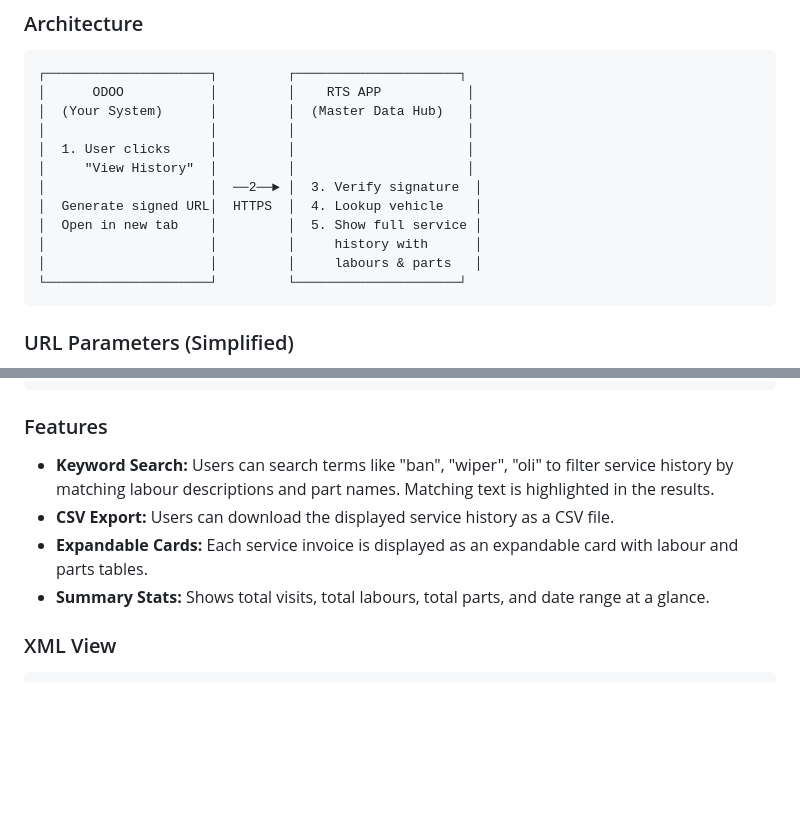
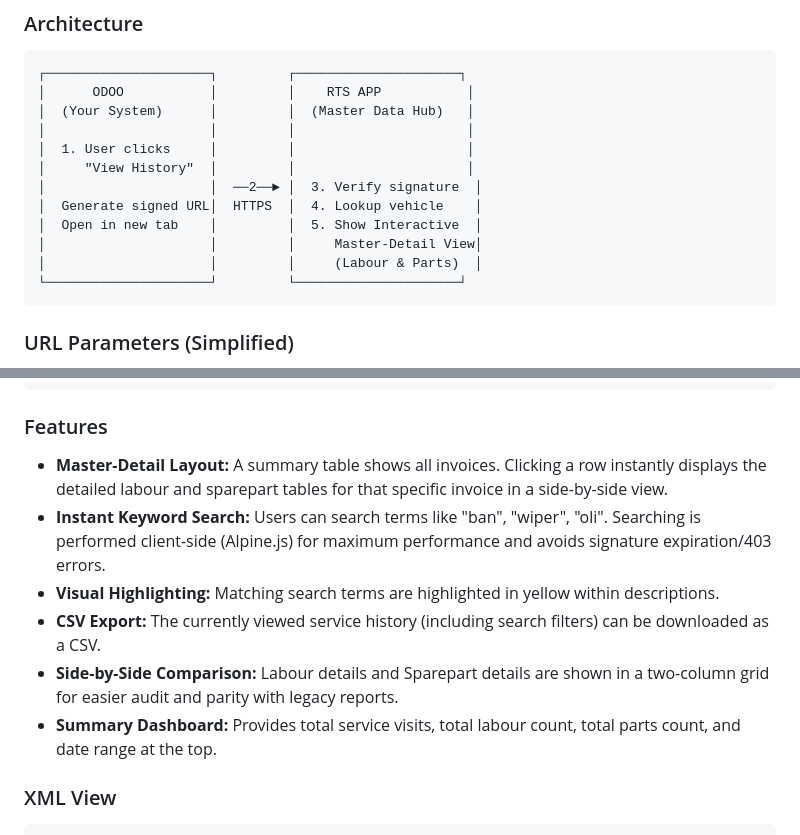
Before and after one commit to yudilee/hrm-data, a Markdown page: docs/ODOO_INTEGRATION_GUIDE.md, 2 parts joined by grey strips. GitHub-like rendering; blank space fills up the shorter version.

Commit message:
docs: update integration guide and add v1.1 update note for Odoo team

````diff
--- a/docs/ODOO_INTEGRATION_GUIDE.md
+++ b/docs/ODOO_INTEGRATION_GUIDE.md
@@ -604,9 +604,9 @@ This feature allows Odoo users to view a vehicle's **complete service history**
 │     "View History"  │         │                      │
 │                     │  ──2──► │  3. Verify signature  │
 │  Generate signed URL│  HTTPS  │  4. Lookup vehicle    │
-│  Open in new tab    │         │  5. Show full service │
-│                     │         │     history with      │
-│                     │         │     labours & parts   │
+│  Open in new tab    │         │  5. Show Interactive  │
+│                     │         │     Master-Detail View│
+│                     │         │     (Labour & Parts)  │
 └─────────────────────┘         └─────────────────────┘
 ```
 
@@ -677,10 +677,12 @@ def action_view_service_history(self):
 
 ### Features
 
-- **Keyword Search:** Users can search terms like "ban", "wiper", "oli" to filter service history by matching labour descriptions and part names. Matching text is highlighted in the results.
-- **CSV Export:** Users can download the displayed service history as a CSV file.
-- **Expandable Cards:** Each service invoice is displayed as an expandable card with labour and parts tables.
-- **Summary Stats:** Shows total visits, total labours, total parts, and date range at a glance.
+- **Master-Detail Layout:** A summary table shows all invoices. Clicking a row instantly displays the detailed labour and sparepart tables for that specific invoice in a side-by-side view.
+- **Instant Keyword Search:** Users can search terms like "ban", "wiper", "oli". Searching is performed client-side (Alpine.js) for maximum performance and avoids signature expiration/403 errors.
+- **Visual Highlighting:** Matching search terms are highlighted in yellow within descriptions.
+- **CSV Export:** The currently viewed service history (including search filters) can be downloaded as a CSV.
+- **Side-by-Side Comparison:** Labour details and Sparepart details are shown in a two-column grid for easier audit and parity with legacy reports.
+- **Summary Dashboard:** Provides total service visits, total labour count, total parts count, and date range at the top.
 
 ### XML View
 
````
Also changed, not shown: docs/ODOO_UPDATE_NOTE_V1.1.md (added, +37 -0 lines).
